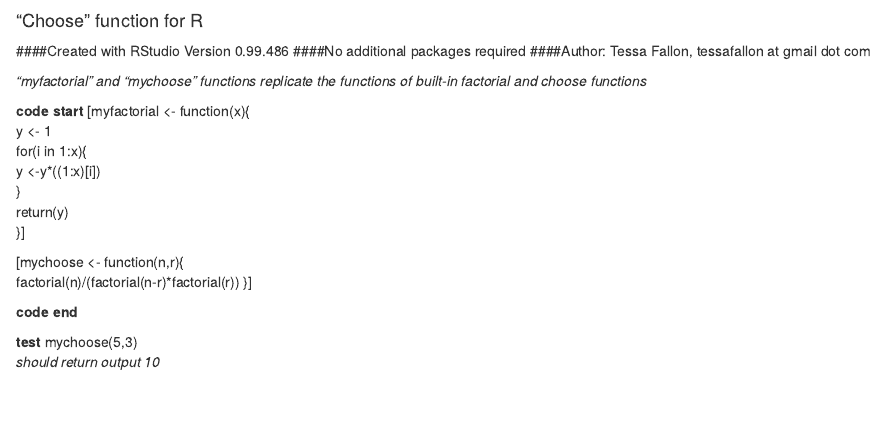
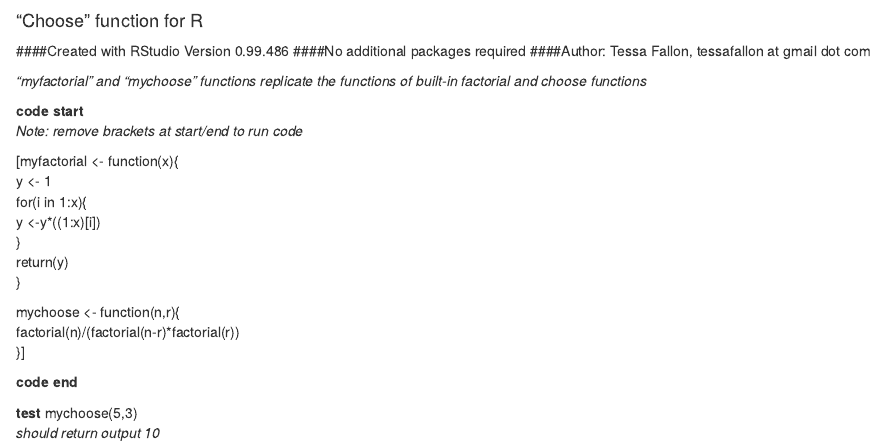
Before and after one commit to tessafallon/msda, an R Markdown document (week2-R.rmd): the page in a window 1100 px wide, from its top. Rendered offline with R 4.5, knitr and Pandoc, with nearby package versions.

Commit message:
fixed style

```diff
--- a/week2-R.rmd
+++ b/week2-R.rmd
@@ -7,16 +7,18 @@
 *"myfactorial" and "mychoose" functions replicate the functions of built-in factorial and choose functions*
 
 **code start**
+*Note: remove brackets at start/end to run code*
+
 [myfactorial <- function(x){
 y <- 1
 for(i in 1:x){
 y <-y*((1:x)[i])
 }
 return(y)
-}]
+}
 
 
-[mychoose <- function(n,r){
+mychoose <- function(n,r){
 factorial(n)/(factorial(n-r)*factorial(r))
 }]
 
```
